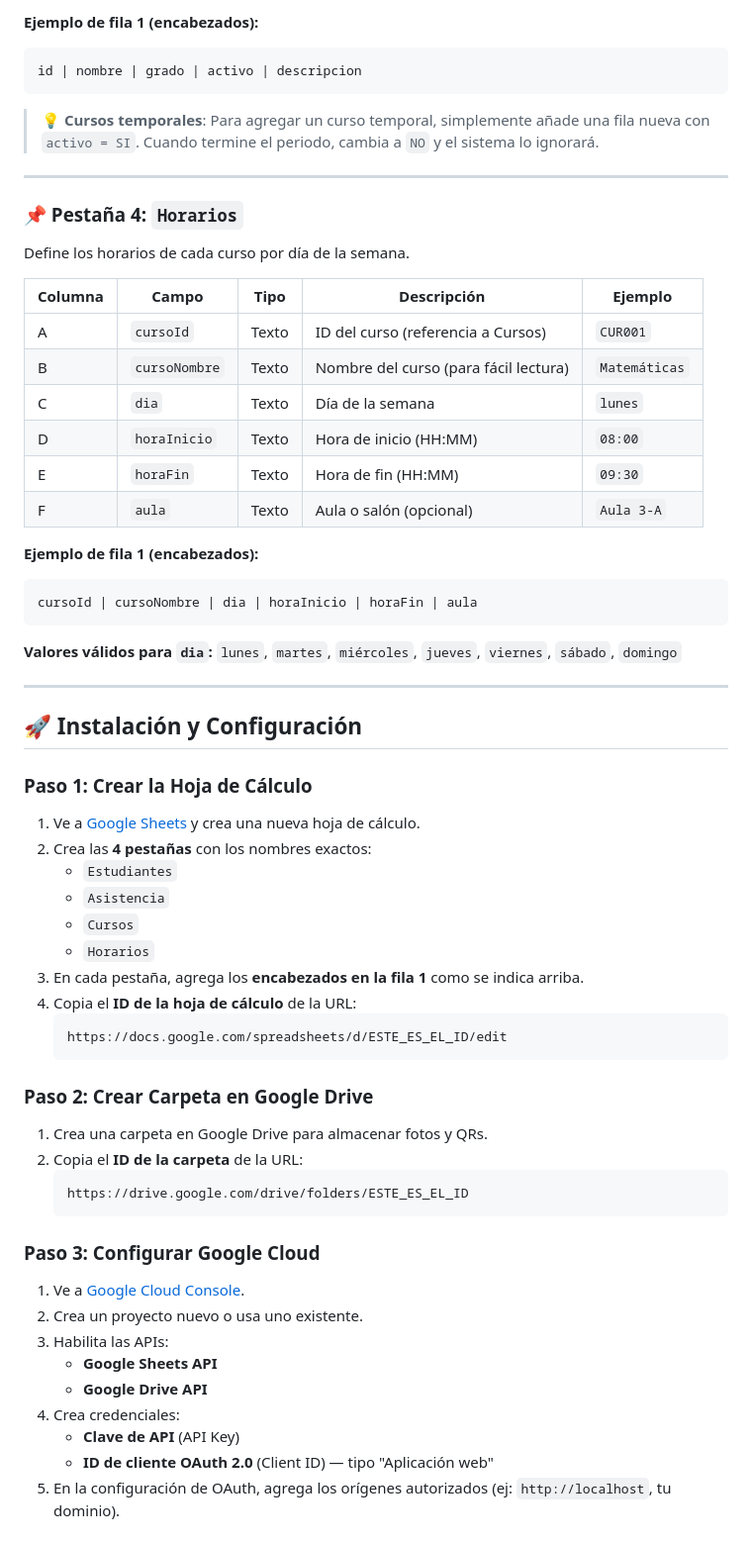
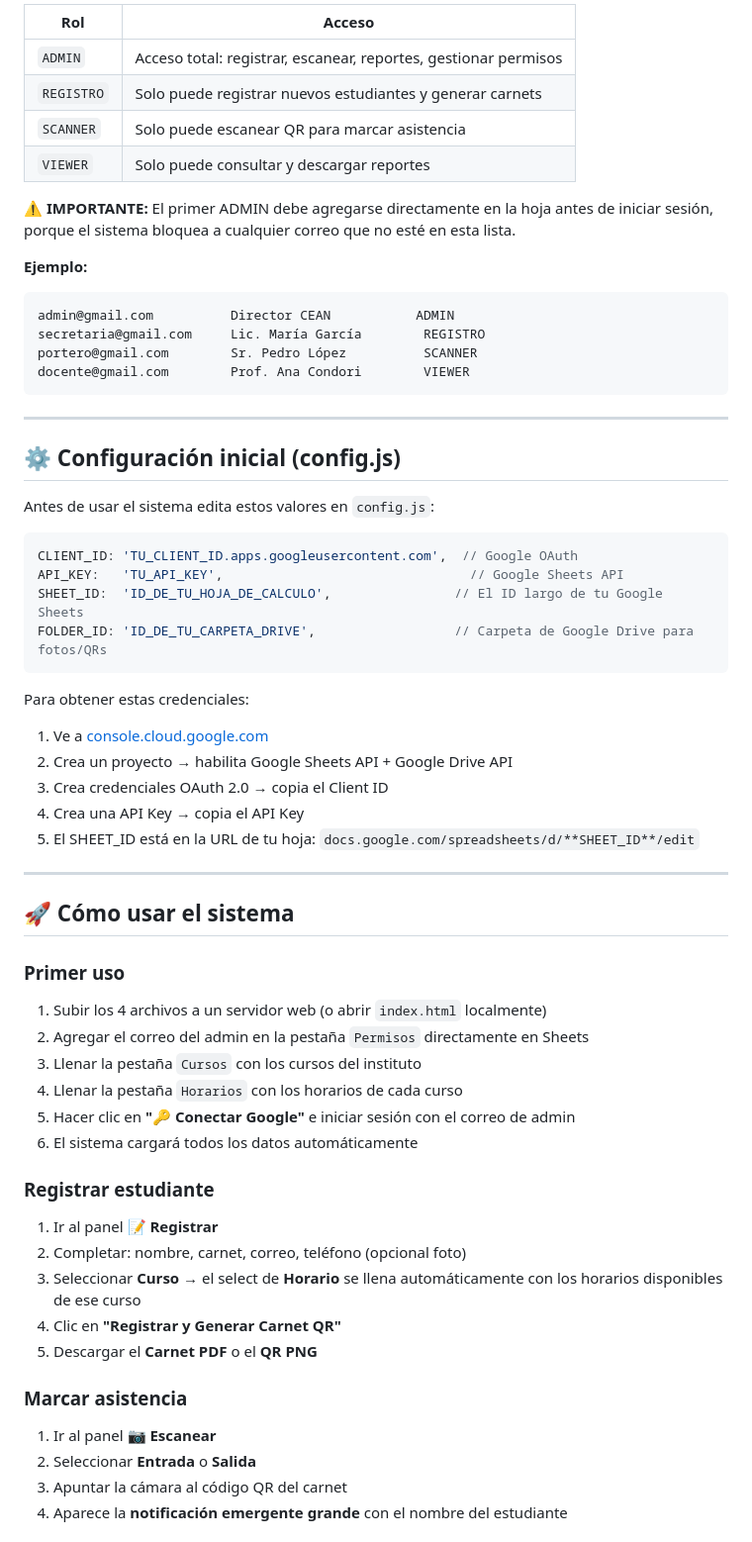
Before and after one commit to gleoleder/colegio_asistencia, a Markdown page: README.md, the part around one of its changes. Shown at 99% size. Drawn GitHub-style.

````diff
--- a/README.md
+++ b/README.md
@@ -81,68 +129,63 @@ Lista de cursos/materias disponibles. **Los cursos temporales se agregan aquí y
 
-**Ejemplo de fila 1 (encabezados):**
+| Rol | Acceso |
+|-----|--------|
+| `ADMIN` | Acceso total: registrar, escanear, reportes, gestionar permisos |
+| `REGISTRO` | Solo puede registrar nuevos estudiantes y generar carnets |
+| `SCANNER` | Solo puede escanear QR para marcar asistencia |
+| `VIEWER` | Solo puede consultar y descargar reportes |
+
+**⚠️ IMPORTANTE:** El primer ADMIN debe agregarse directamente en la hoja antes de iniciar sesión, porque el sistema bloquea a cualquier correo que no esté en esta lista.
+
+**Ejemplo:**
 ```
-id | nombre | grado | activo | descripcion
+admin@gmail.com          Director CEAN           ADMIN
+secretaria@gmail.com     Lic. María García        REGISTRO
+portero@gmail.com        Sr. Pedro López          SCANNER
+docente@gmail.com        Prof. Ana Condori        VIEWER
 ```
-
-> 💡 **Cursos temporales**: Para agregar un curso temporal, simplemente añade una fila nueva con `activo = SI`. Cuando termine el periodo, cambia a `NO` y el sistema lo ignorará.
 
 ---
 
-### 📌 Pestaña 4: `Horarios`
+## ⚙️ Configuración inicial (config.js)
 
-Define los horarios de cada curso por día de la semana.
+Antes de usar el sistema edita estos valores en `config.js`:
 
-| Columna | Campo         | Tipo    | Descripción                              | Ejemplo          |
-|---------|---------------|---------|------------------------------------------|------------------|
-| A       | `cursoId`     | Texto   | ID del curso (referencia a Cursos)       | `CUR001`         |
-| B       | `cursoNombre` | Texto   | Nombre del curso (para fácil lectura)    | `Matemáticas`    |
-| C       | `dia`         | Texto   | Día de la semana                         | `lunes`          |
-| D       | `horaInicio`  | Texto   | Hora de inicio (HH:MM)                  | `08:00`          |
-| E       | `horaFin`     | Texto   | Hora de fin (HH:MM)                     | `09:30`          |
-| F       | `aula`        | Texto   | Aula o salón (opcional)                  | `Aula 3-A`       |
-
-**Ejemplo de fila 1 (encabezados):**
-```
-cursoId | cursoNombre | dia | horaInicio | horaFin | aula
+```javascript
+CLIENT_ID: 'TU_CLIENT_ID.apps.googleusercontent.com',  // Google OAuth
+API_KEY:   'TU_API_KEY',                                // Google Sheets API
+SHEET_ID:  'ID_DE_TU_HOJA_DE_CALCULO',                // El ID largo de tu Google Sheets
+FOLDER_ID: 'ID_DE_TU_CARPETA_DRIVE',                  // Carpeta de Google Drive para fotos/QRs
 ```
 
-**Valores válidos para `dia`:** `lunes`, `martes`, `miércoles`, `jueves`, `viernes`, `sábado`, `domingo`
+Para obtener estas credenciales:
+1. Ve a [console.cloud.google.com](https://console.cloud.google.com)
+2. Crea un proyecto → habilita Google Sheets API + Google Drive API
+3. Crea credenciales OAuth 2.0 → copia el Client ID
+4. Crea una API Key → copia el API Key
+5. El SHEET_ID está en la URL de tu hoja: `docs.google.com/spreadsheets/d/**SHEET_ID**/edit`
 
 ---
 
-## 🚀 Instalación y Configuración
+## 🚀 Cómo usar el sistema
 
-### Paso 1: Crear la Hoja de Cálculo
+### Primer uso
+1. Subir los 4 archivos a un servidor web (o abrir `index.html` localmente)
+2. Agregar el correo del admin en la pestaña `Permisos` directamente en Sheets
+3. Llenar la pestaña `Cursos` con los cursos del instituto
+4. Llenar la pestaña `Horarios` con los horarios de cada curso
+5. Hacer clic en **"🔑 Conectar Google"** e iniciar sesión con el correo de admin
+6. El sistema cargará todos los datos automáticamente
 
-1. Ve a [Google Sheets](https://sheets.google.com) y crea una nueva hoja de cálculo.
-2. Crea las **4 pestañas** con los nombres exactos:
-   - `Estudiantes`
-   - `Asistencia`
-   - `Cursos`
-   - `Horarios`
-3. En cada pestaña, agrega los **encabezados en la fila 1** como se indica arriba.
-4. Copia el **ID de la hoja de cálculo** de la URL:
-   ```
-   https://docs.google.com/spreadsheets/d/ESTE_ES_EL_ID/edit
-   ```
+### Registrar estudiante
+1. Ir al panel **📝 Registrar**
+2. Completar: nombre, carnet, correo, teléfono (opcional foto)
+3. Seleccionar **Curso** → el select de **Horario** se llena automáticamente con los horarios disponibles de ese curso
+4. Clic en **"Registrar y Generar Carnet QR"**
+5. Descargar el **Carnet PDF** o el **QR PNG**
 
-### Paso 2: Crear Carpeta en Google Drive
+### Marcar asistencia
+1. Ir al panel **📷 Escanear**
+2. Seleccionar **Entrada** o **Salida**
+3. Apuntar la cámara al código QR del carnet
+4. Aparece la **notificación emergente grande** con el nombre del estudiante
 
-1. Crea una carpeta en Google Drive para almacenar fotos y QRs.
-2. Copia el **ID de la carpeta** de la URL:
-   ```
-   https://drive.google.com/drive/folders/ESTE_ES_EL_ID
-   ```
-
-### Paso 3: Configurar Google Cloud
-
-1. Ve a [Google Cloud Console](https://console.cloud.google.com).
-2. Crea un proyecto nuevo o usa uno existente.
-3. Habilita las APIs:
-   - **Google Sheets API**
-   - **Google Drive API**
-4. Crea credenciales:
-   - **Clave de API** (API Key)
-   - **ID de cliente OAuth 2.0** (Client ID) — tipo "Aplicación web"
-5. En la configuración de OAuth, agrega los orígenes autorizados (ej: `http://localhost`, tu dominio).
-
````
Also changed, not shown: other parts of README.md (+117 -137 lines).
